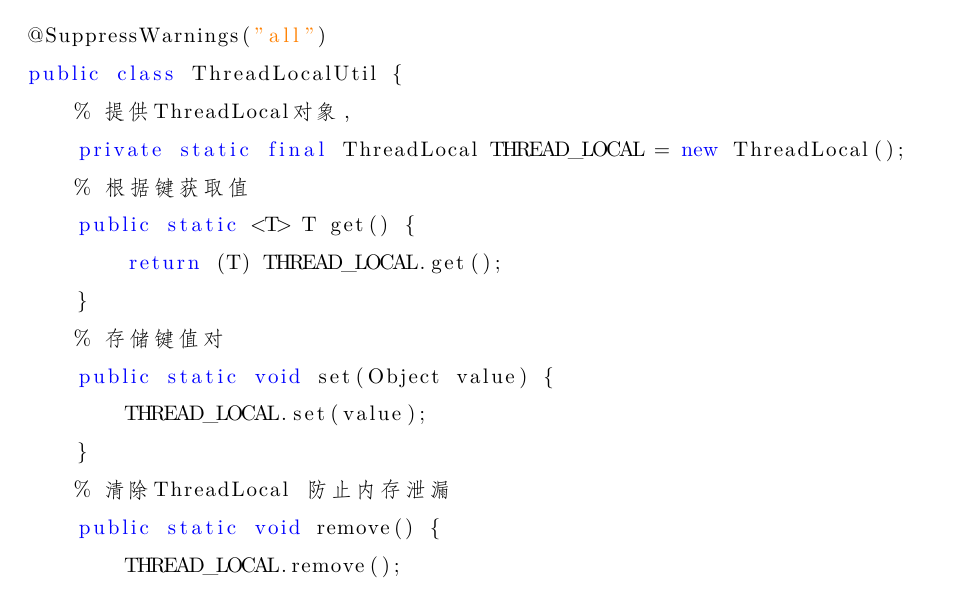
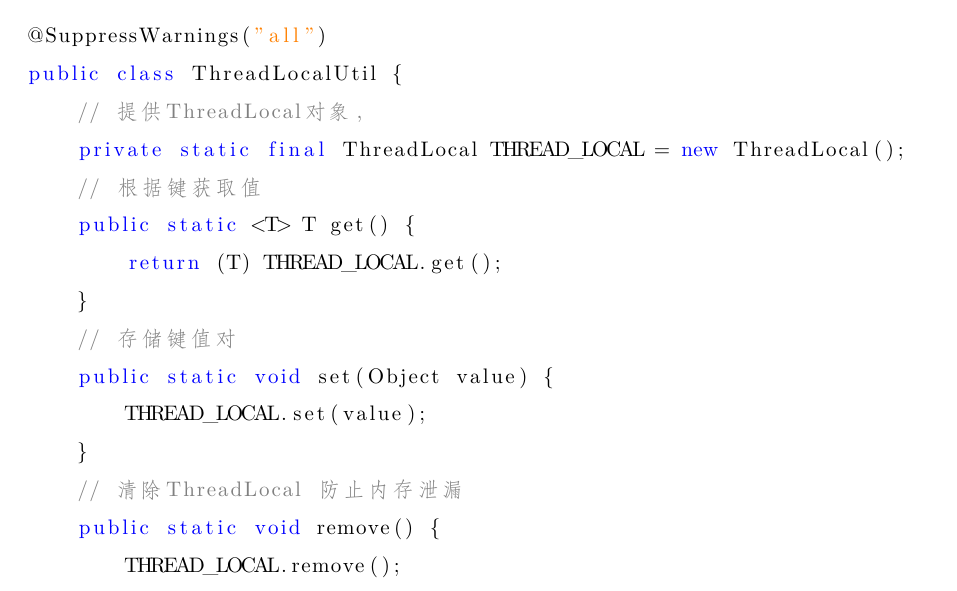
Before and after one commit to Matteotti/FxxkSoftwareEngineering, a LaTeX document (docs/Reports/DesignPatternReports.tex): part of page 5 of 6, cut so that both start at the same text. Compiled offline with XeLaTeX.

Commit message:
[NEW] Source file

```diff
--- a/docs/Reports/DesignPatternReports.tex
+++ b/docs/Reports/DesignPatternReports.tex
@@ -198,17 +198,17 @@ JDBC，为复杂的 SQL 查询和数据库操作提供了简单的接口。通
 \begin{lstlisting}[language=Java]
 @SuppressWarnings("all")
 public class ThreadLocalUtil {
-    % 提供ThreadLocal对象,
+    // 提供ThreadLocal对象,
     private static final ThreadLocal THREAD_LOCAL = new ThreadLocal();
-    % 根据键获取值
+    // 根据键获取值
     public static <T> T get() {
         return (T) THREAD_LOCAL.get();
     }
-    % 存储键值对
+    // 存储键值对
     public static void set(Object value) {
         THREAD_LOCAL.set(value);
     }
-    % 清除ThreadLocal 防止内存泄漏
+    // 清除ThreadLocal 防止内存泄漏
     public static void remove() {
         THREAD_LOCAL.remove();
     }
```
